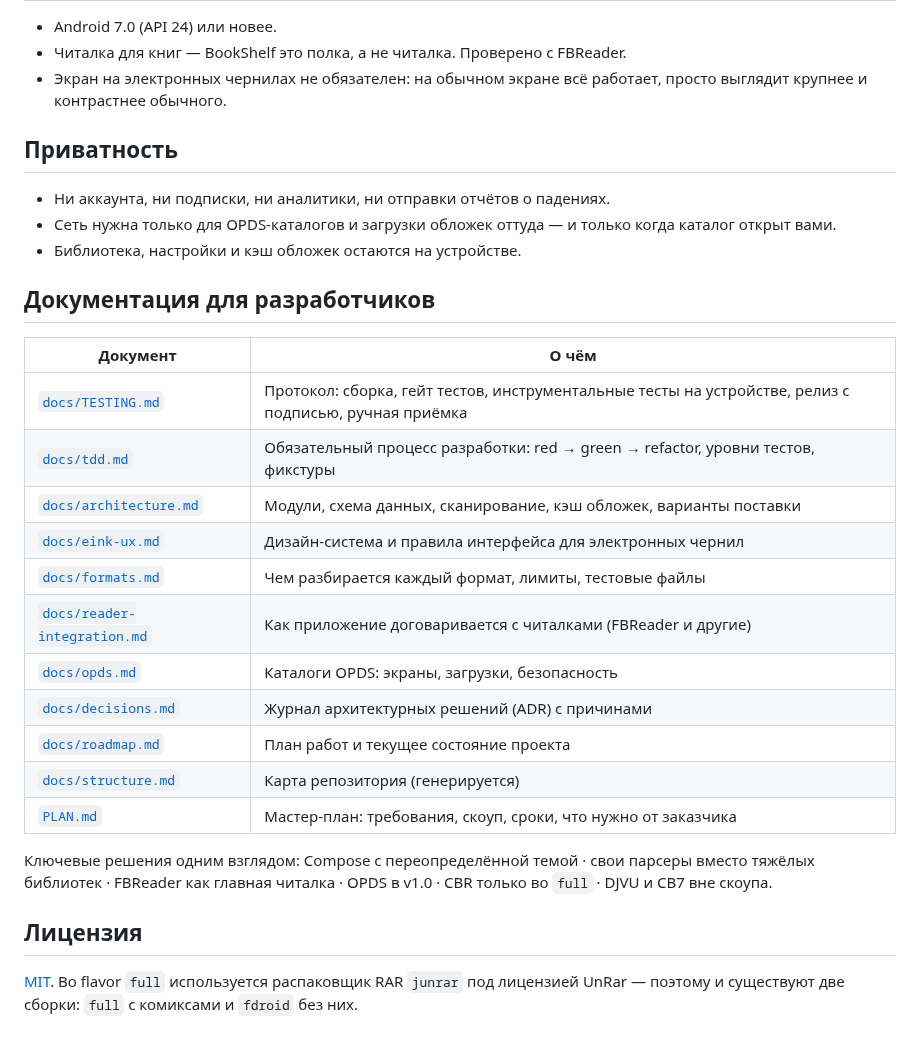
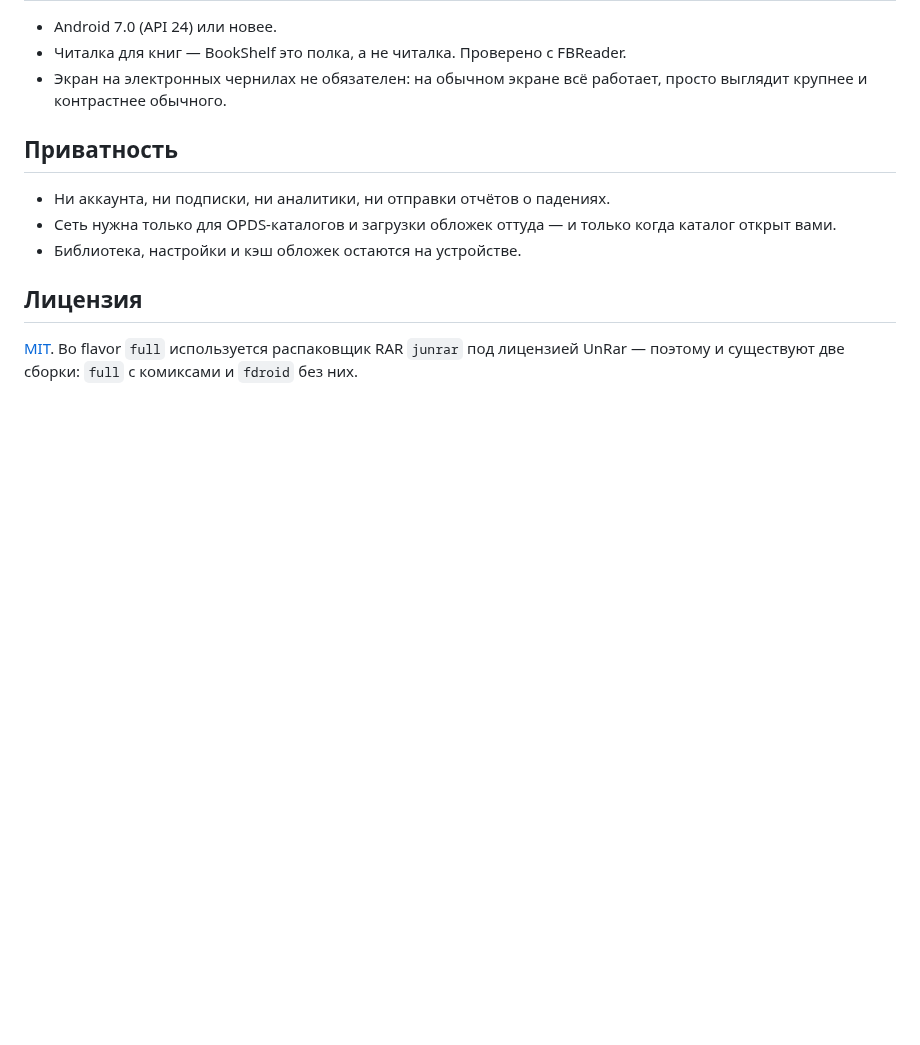
Before and after one commit to mops1k/book-shelf, a Markdown page: README.md, the part around one of its changes. Rendered like a GitHub page; blank space fills up the shorter version.

```diff
--- a/README.md
+++ b/README.md
@@ -105,25 +129,6 @@ APK публикуются в разделе [Releases](https://github.com/mops1
   вами.
 * Библиотека, настройки и кэш обложек остаются на устройстве.
 
-## Документация для разработчиков
-
-| Документ | О чём |
-|---|---|
-| [`docs/TESTING.md`](docs/TESTING.md) | Протокол: сборка, гейт тестов, инструментальные тесты на устройстве, релиз с подписью, ручная приёмка |
-| [`docs/tdd.md`](docs/tdd.md) | Обязательный процесс разработки: red → green → refactor, уровни тестов, фикстуры |
-| [`docs/architecture.md`](docs/architecture.md) | Модули, схема данных, сканирование, кэш обложек, варианты поставки |
-| [`docs/eink-ux.md`](docs/eink-ux.md) | Дизайн-система и правила интерфейса для электронных чернил |
-| [`docs/formats.md`](docs/formats.md) | Чем разбирается каждый формат, лимиты, тестовые файлы |
-| [`docs/reader-integration.md`](docs/reader-integration.md) | Как приложение договаривается с читалками (FBReader и другие) |
-| [`docs/opds.md`](docs/opds.md) | Каталоги OPDS: экраны, загрузки, безопасность |
-| [`docs/decisions.md`](docs/decisions.md) | Журнал архитектурных решений (ADR) с причинами |
-| [`docs/roadmap.md`](docs/roadmap.md) | План работ и текущее состояние проекта |
-| [`docs/structure.md`](docs/structure.md) | Карта репозитория (генерируется) |
-| [`PLAN.md`](PLAN.md) | Мастер-план: требования, скоуп, сроки, что нужно от заказчика |
-
-Ключевые решения одним взглядом: Compose с переопределённой темой · свои парсеры вместо тяжёлых
-библиотек · FBReader как главная читалка · OPDS в v1.0 · CBR только во `full` · DJVU и CB7 вне скоупа.
-
 ## Лицензия
 
 [MIT](LICENSE). Во flavor `full` используется распаковщик RAR `junrar` под лицензией UnRar —
```
Also changed, not shown: other parts of README.md (+33 -9 lines), assets/screenshots/book-card.png (added), assets/screenshots/catalogs.png (added), assets/screenshots/collections.png (added), assets/screenshots/settings.png (added), assets/screenshots/shelf.png (added).
